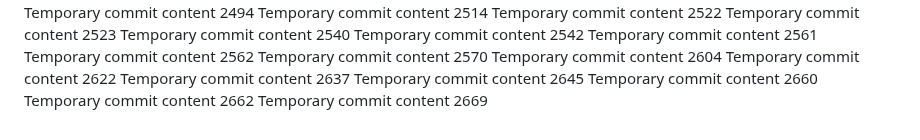
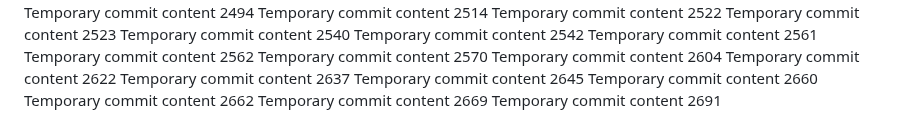
Before and after one commit to LagosStreet/globe, a Markdown page: ghjf/readme.md, the part around the change. Rendered like a GitHub page.

```diff
--- a/ghjf/readme.md
+++ b/ghjf/readme.md
@@ -263,3 +263,4 @@ Temporary commit content 2645
 Temporary commit content 2660
 Temporary commit content 2662
 Temporary commit content 2669
+Temporary commit content 2691
```
